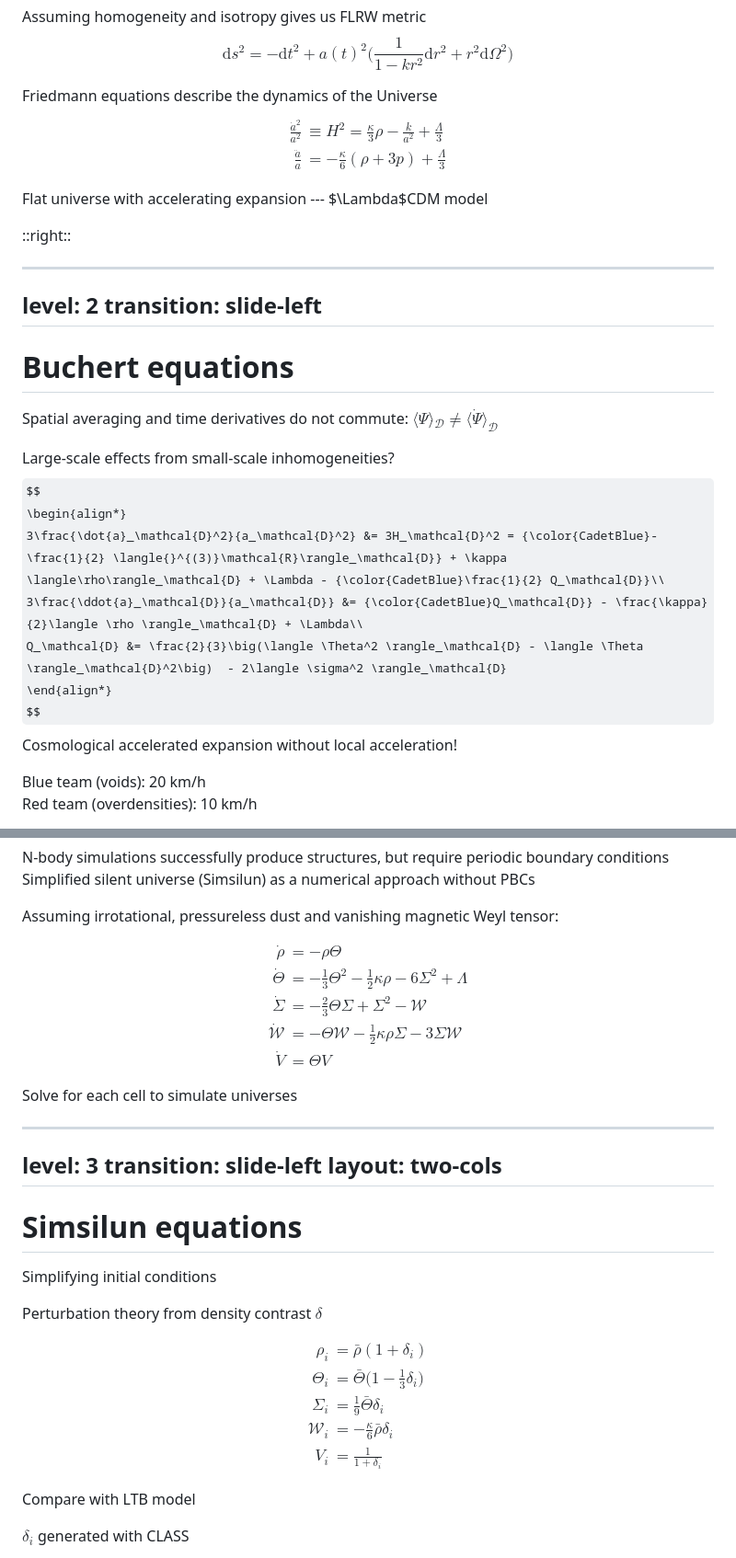
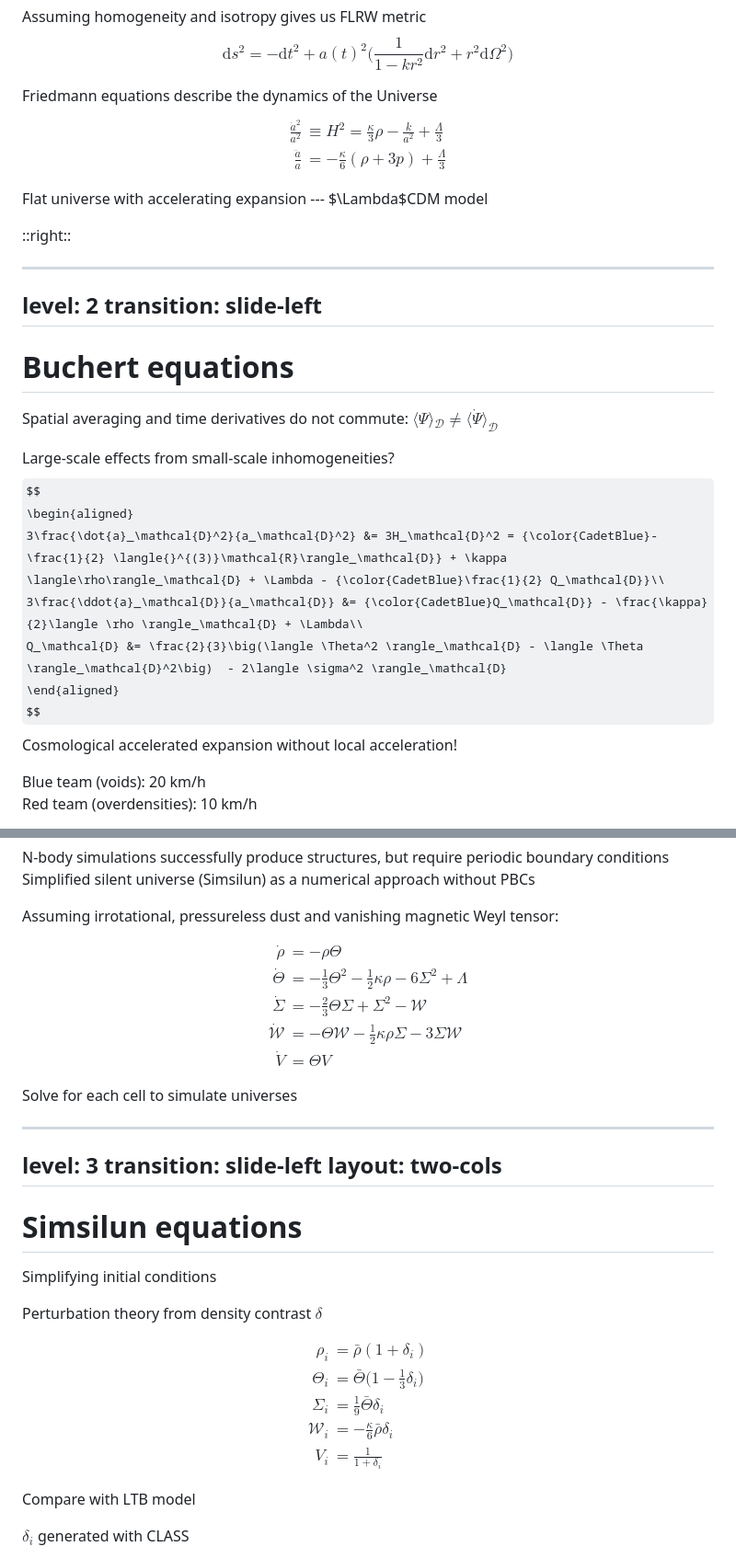
Before and after one commit to jbb42/thesis_presentation, a Markdown page: slides.md, 2 parts joined by grey strips. Shown at 92% size. Drawn GitHub-style; some formulas as TeX source.

```diff
--- a/slides.md
+++ b/slides.md
@@ -130,10 +130,10 @@ $$ \mathrm{d} s^2 = -\mathrm{d} t^2 + a(t)^2 \bigg( \frac{1}{1-kr^2} \mathrm{d}
 <v-click>
 Friedmann equations describe the dynamics of the Universe
 
-$$ \begin{align*}
+$$ \begin{aligned}
 \frac{\dot{a}^2}{a^2} &\equiv H^2 = \frac{\kappa}{3} \rho - \frac{k}{a^2} + \frac{\Lambda}{3} \\
 \frac{\ddot{a}}{a} &= -\frac{\kappa}{6} (\rho+3p) + \frac{\Lambda}{3}
-\end{align*}
+\end{aligned}
 $$
 
 Flat universe with accelerating expansion --- $\Lambda$CDM model
@@ -165,11 +165,11 @@ Large-scale effects from small-scale inhomogeneities?
 
 <v-click>
 $$
-\begin{align*}
+\begin{aligned}
     3\frac{\dot{a}_\mathcal{D}^2}{a_\mathcal{D}^2} &= 3H_\mathcal{D}^2 = {\color{CadetBlue}- \frac{1}{2} \langle{}^{(3)}\mathcal{R}\rangle_\mathcal{D}} + \kappa \langle\rho\rangle_\mathcal{D} + \Lambda - {\color{CadetBlue}\frac{1}{2} Q_\mathcal{D}}\\
     3\frac{\ddot{a}_\mathcal{D}}{a_\mathcal{D}} &= {\color{CadetBlue}Q_\mathcal{D}} - \frac{\kappa}{2}\langle \rho \rangle_\mathcal{D} + \Lambda\\
     Q_\mathcal{D} &= \frac{2}{3}\big(\langle \Theta^2 \rangle_\mathcal{D} - \langle \Theta \rangle_\mathcal{D}^2\big)  - 2\langle \sigma^2 \rangle_\mathcal{D}
-\end{align*}
+\end{aligned}
 $$
 </v-click>
 
@@ -284,13 +284,13 @@ Assuming irrotational, pressureless dust and vanishing magnetic Weyl tensor:
 
 <div class="text-16px">
 
-$$\begin{align*}
+$$\begin{aligned}
     \dot{\rho} &= -\rho \Theta\\
     \dot{\Theta} &= -\frac{1}{3}\Theta^2 - \frac{1}{2}\kappa \rho - 6 \Sigma^2 + \Lambda\\
     \dot{\Sigma} &= -\frac{2}{3}\Theta \Sigma + \Sigma^2 - \mathcal{W}\\
     \dot{\mathcal{W}} &= -\Theta \mathcal{W} - \frac{1}{2}\kappa \rho \Sigma - 3 \Sigma \mathcal{W}\\
     \dot{V} &= \Theta V
-\end{align*}$$
+\end{aligned}$$
 
 </div>
 
@@ -316,13 +316,13 @@ Simplifying initial conditions
 Perturbation theory from density contrast $\delta$
 
 $$
-\begin{align*}
+\begin{aligned}
     \rho_i &= \bar{\rho}(1 + \delta_i) \\
     \Theta_i &= \bar{\Theta}\bigg(1 - \frac{1}{3}\delta_i\bigg) \\
     \Sigma_i &= \frac{1}{9}\bar{\Theta} \delta_i \\
     \mathcal{W}_i &= -\frac{\kappa}{6}\bar{\rho} \delta_i\\
     V_i &= \frac{1}{1+\delta_i}
-\end{align*}
+\end{aligned}
 $$
 
 
```
Also changed, not shown: other parts of slides.md (+23 -7 lines).
